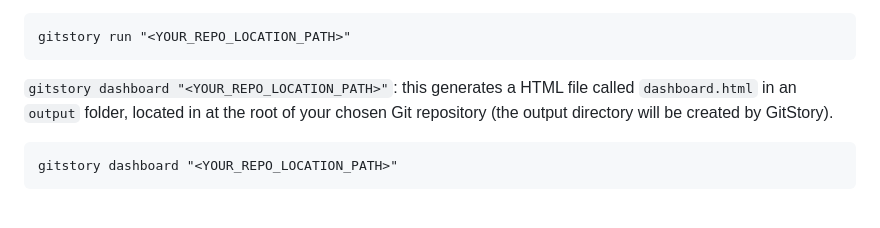
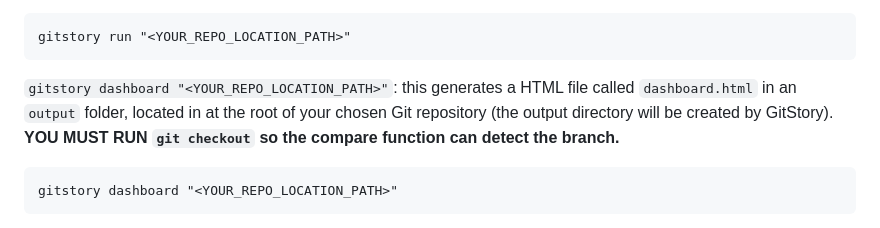
Before and after one commit to vinamra57/gitstory, a Markdown page: docs/user/run-commands-guide.md, the part around the change. Drawn GitHub-style.

Commit message:
Add git checkout command

````diff
--- a/docs/user/run-commands-guide.md
+++ b/docs/user/run-commands-guide.md
@@ -19,7 +19,7 @@ gitstory key --key="<YOUR_API_KEY>"
 gitstory run "<YOUR_REPO_LOCATION_PATH>"
 ```
 
-`gitstory dashboard "<YOUR_REPO_LOCATION_PATH>"`: this generates a HTML file called `dashboard.html` in an `output` folder, located in at the root of your chosen Git repository (the output directory will be created by GitStory).
+`gitstory dashboard "<YOUR_REPO_LOCATION_PATH>"`: this generates a HTML file called `dashboard.html` in an `output` folder, located in at the root of your chosen Git repository (the output directory will be created by GitStory). **YOU MUST RUN `git checkout` so the compare function can detect the branch.**
 ```
 gitstory dashboard "<YOUR_REPO_LOCATION_PATH>"
 ```
````
